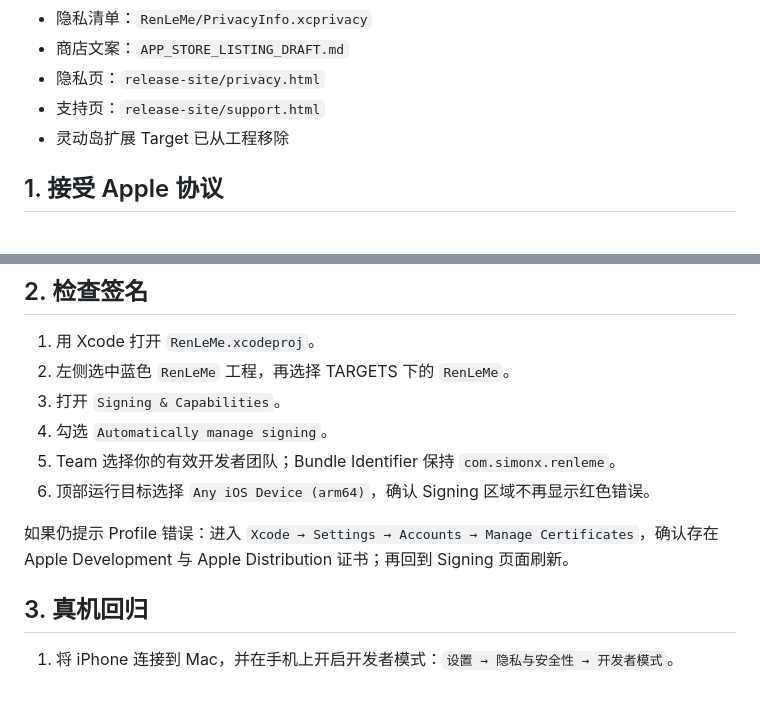
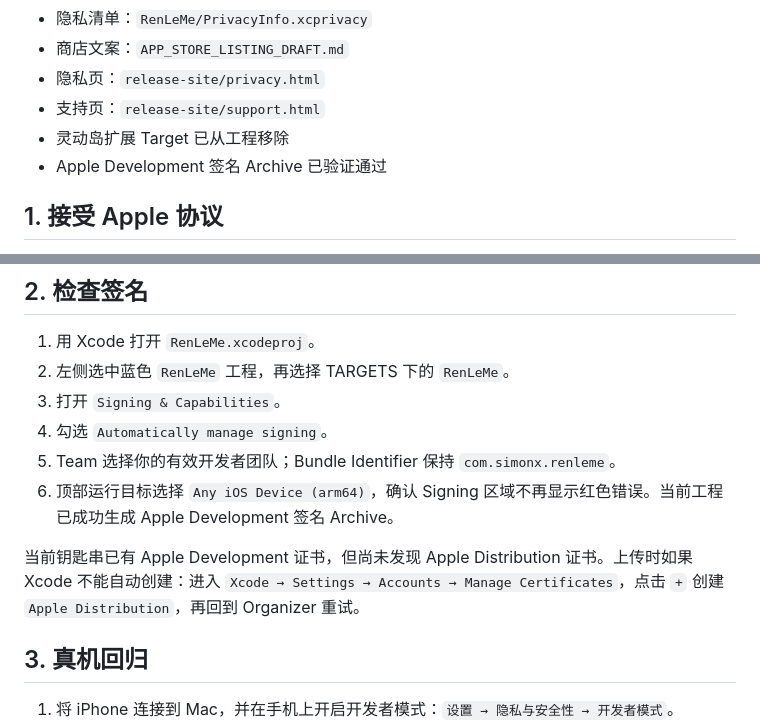
Before and after one commit to simon200401/RenLeMe, a Markdown page: APP_STORE_SUBMISSION_GUIDE.md, 2 parts joined by grey strips. GitHub-like rendering; blank space fills up the shorter version.

```diff
--- a/APP_STORE_SUBMISSION_GUIDE.md
+++ b/APP_STORE_SUBMISSION_GUIDE.md
@@ -14,6 +14,7 @@
 - 隐私页：`release-site/privacy.html`
 - 支持页：`release-site/support.html`
 - 灵动岛扩展 Target 已从工程移除
+- Apple Development 签名 Archive 已验证通过
 
 ## 1. 接受 Apple 协议
 
@@ -32,9 +33,9 @@
 3. 打开 `Signing & Capabilities`。
 4. 勾选 `Automatically manage signing`。
 5. Team 选择你的有效开发者团队；Bundle Identifier 保持 `com.simonx.renleme`。
-6. 顶部运行目标选择 `Any iOS Device (arm64)`，确认 Signing 区域不再显示红色错误。
+6. 顶部运行目标选择 `Any iOS Device (arm64)`，确认 Signing 区域不再显示红色错误。当前工程已成功生成 Apple Development 签名 Archive。
 
-如果仍提示 Profile 错误：进入 `Xcode → Settings → Accounts → Manage Certificates`，确认存在 Apple Development 与 Apple Distribution 证书；再回到 Signing 页面刷新。
+当前钥匙串已有 Apple Development 证书，但尚未发现 Apple Distribution 证书。上传时如果 Xcode 不能自动创建：进入 `Xcode → Settings → Accounts → Manage Certificates`，点击 `+` 创建 `Apple Distribution`，再回到 Organizer 重试。
 
 ## 3. 真机回归
 
```
Also changed, not shown: RELEASE_READINESS.md (+8 -7 lines).
